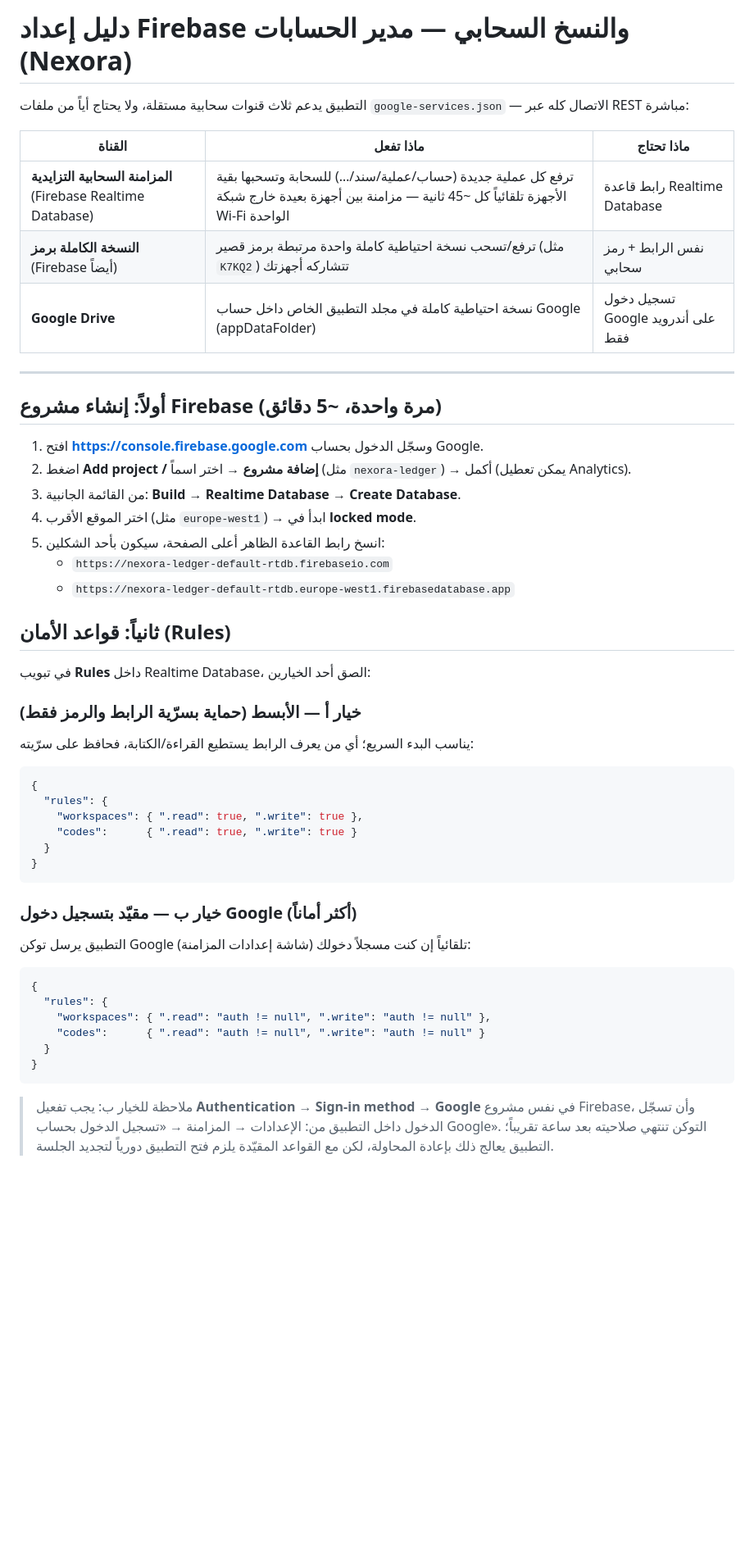
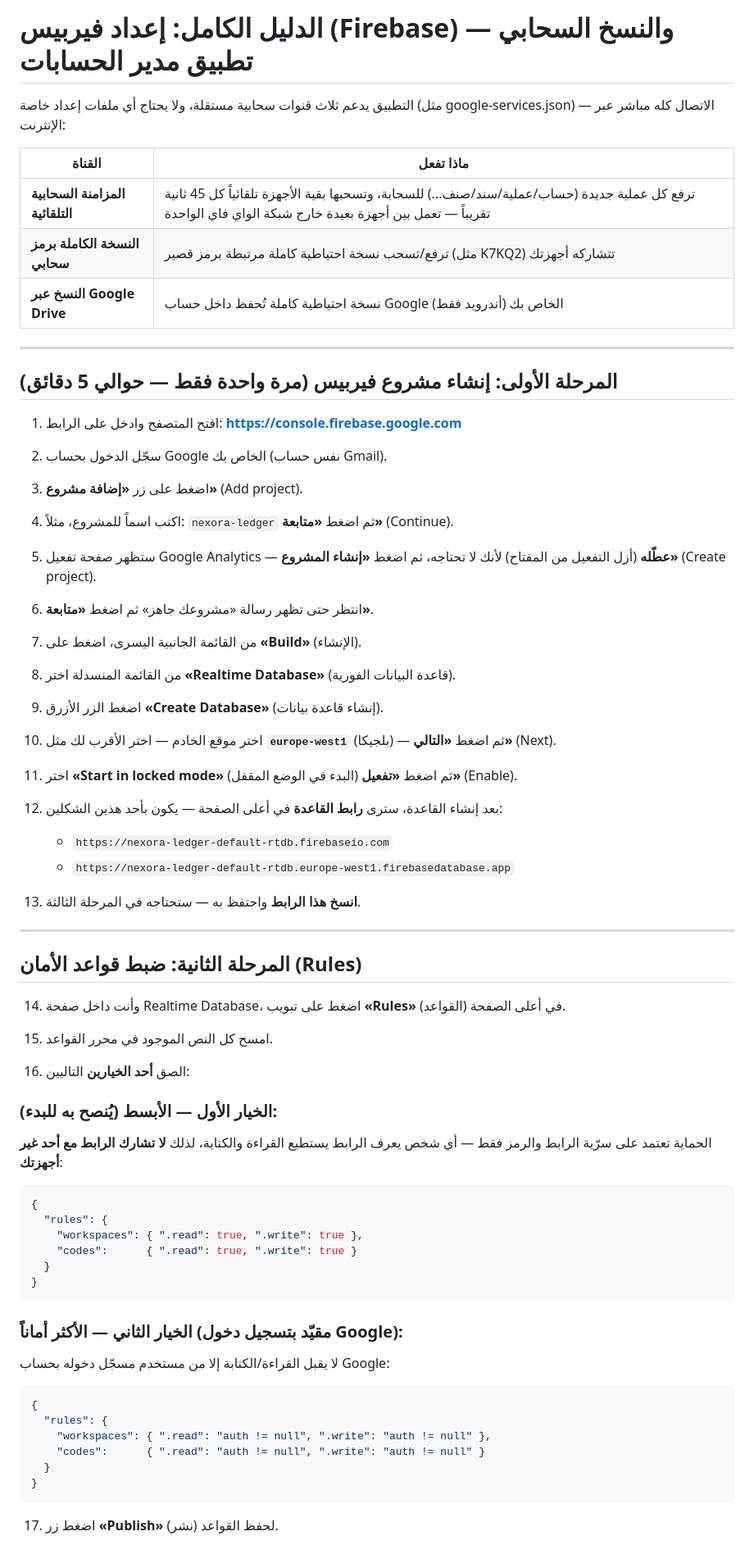
Before and after one commit to iggdigd218-dev/sijil-al-mabiat-wal-duyun, a Markdown page: docs/إعداد-فيربيس-والنسخ-السحابي.md, the part around one of its changes. Shown at 82% size. Rendered like a GitHub page; blank space fills up the shorter version.

Commit message:
توثيق: إعادة صياغة دليل إعداد فيربيس بخطوات مرقمة متسلسلة (1-50) بالعربية الكاملة

````diff
--- a/docs/إعداد-فيربيس-والنسخ-السحابي.md
+++ b/docs/إعداد-فيربيس-والنسخ-السحابي.md
@@ -1,31 +1,57 @@
-# دليل إعداد Firebase والنسخ السحابي — مدير الحسابات (Nexora)
+# الدليل الكامل: إعداد فيربيس (Firebase) والنسخ السحابي — تطبيق مدير الحسابات
 
-التطبيق يدعم ثلاث قنوات سحابية مستقلة، ولا يحتاج أياً من ملفات `google-services.json` — الاتصال كله عبر REST مباشرة:
+التطبيق يدعم ثلاث قنوات سحابية مستقلة، ولا يحتاج أي ملفات إعداد خاصة (مثل google-services.json) — الاتصال كله مباشر عبر الإنترنت:
 
-| القناة | ماذا تفعل | ماذا تحتاج |
-|---|---|---|
-| **المزامنة السحابية التزايدية** (Firebase Realtime Database) | ترفع كل عملية جديدة (حساب/عملية/سند/…) للسحابة وتسحبها بقية الأجهزة تلقائياً كل ~45 ثانية — مزامنة بين أجهزة بعيدة خارج شبكة Wi-Fi الواحدة | رابط قاعدة Realtime Database |
-| **النسخة الكاملة برمز** (Firebase أيضاً) | ترفع/تسحب نسخة احتياطية كاملة واحدة مرتبطة برمز قصير (مثل `K7KQ2`) تتشاركه أجهزتك | نفس الرابط + رمز سحابي |
-| **Google Drive** | نسخة احتياطية كاملة في مجلد التطبيق الخاص داخل حساب Google (appDataFolder) | تسجيل دخول Google على أندرويد فقط |
+| القناة | ماذا تفعل |
+|---|---|
+| **المزامنة السحابية التلقائية** | ترفع كل عملية جديدة (حساب/عملية/سند/صنف...) للسحابة، وتسحبها بقية الأجهزة تلقائياً كل 45 ثانية تقريباً — تعمل بين أجهزة بعيدة خارج شبكة الواي فاي الواحدة |
+| **النسخة الكاملة برمز سحابي** | ترفع/تسحب نسخة احتياطية كاملة مرتبطة برمز قصير (مثل K7KQ2) تتشاركه أجهزتك |
+| **النسخ عبر Google Drive** | نسخة احتياطية كاملة تُحفظ داخل حساب Google الخاص بك (أندرويد فقط) |
 
 ---
 
-## أولاً: إنشاء مشروع Firebase (مرة واحدة، ~5 دقائق)
+## المرحلة الأولى: إنشاء مشروع فيربيس (مرة واحدة فقط — حوالي 5 دقائق)
 
-1. افتح **https://console.firebase.google.com** وسجّل الدخول بحساب Google.
-2. اضغط **Add project / إضافة مشروع** → اختر اسماً (مثل `nexora-ledger`) → أكمل (يمكن تعطيل Analytics).
-3. من القائمة الجانبية: **Build → Realtime Database** → **Create Database**.
-4. اختر الموقع الأقرب (مثل `europe-west1`) → ابدأ في **locked mode**.
-5. انسخ رابط القاعدة الظاهر أعلى الصفحة، سيكون بأحد الشكلين:
-   - `https://nexora-ledger-default-rtdb.firebaseio.com`
-   - `https://nexora-ledger-default-rtdb.europe-west1.firebasedatabase.app`
+1. افتح المتصفح وادخل على الرابط: **https://console.firebase.google.com**
 
-## ثانياً: قواعد الأمان (Rules)
+2. سجّل الدخول بحساب Google الخاص بك (نفس حساب Gmail).
 
-في تبويب **Rules** داخل Realtime Database، الصق أحد الخيارين:
+3. اضغط على زر **«إضافة مشروع»** (Add project).
 
-### خيار أ — الأبسط (حماية بسرّية الرابط والرمز فقط)
-يناسب البدء السريع؛ أي من يعرف الرابط يستطيع القراءة/الكتابة، فحافظ على سرّيته:
+4. اكتب اسماً للمشروع، مثلاً: `nexora-ledger` ثم اضغط **«متابعة»** (Continue).
+
+5. ستظهر صفحة تفعيل Google Analytics — **عطّله** (أزل التفعيل من المفتاح) لأنك لا تحتاجه، ثم اضغط **«إنشاء المشروع»** (Create project).
+
+6. انتظر حتى تظهر رسالة «مشروعك جاهز» ثم اضغط **«متابعة»**.
+
+7. من القائمة الجانبية اليسرى، اضغط على **«Build»** (الإنشاء).
+
+8. من القائمة المنسدلة اختر **«Realtime Database»** (قاعدة البيانات الفورية).
+
+9. اضغط الزر الأزرق **«Create Database»** (إنشاء قاعدة بيانات).
+
+10. اختر موقع الخادم — اختر الأقرب لك مثل **`europe-west1`** (بلجيكا) — ثم اضغط **«التالي»** (Next).
+
+11. اختر **«Start in locked mode»** (البدء في الوضع المقفل) ثم اضغط **«تفعيل»** (Enable).
+
+12. بعد إنشاء القاعدة، سترى **رابط القاعدة** في أعلى الصفحة — يكون بأحد هذين الشكلين:
+    - `https://nexora-ledger-default-rtdb.firebaseio.com`
+    - `https://nexora-ledger-default-rtdb.europe-west1.firebasedatabase.app`
+
+13. **انسخ هذا الرابط** واحتفظ به — ستحتاجه في المرحلة الثالثة.
+
+---
+
+## المرحلة الثانية: ضبط قواعد الأمان (Rules)
+
+14. وأنت داخل صفحة Realtime Database، اضغط على تبويب **«Rules»** (القواعد) في أعلى الصفحة.
+
+15. امسح كل النص الموجود في محرر القواعد.
+
+16. الصق **أحد الخيارين** التاليين:
+
+### الخيار الأول — الأبسط (يُنصح به للبدء):
+الحماية تعتمد على سرّية الرابط والرمز فقط — أي شخص يعرف الرابط يستطيع القراءة والكتابة، لذلك **لا تشارك الرابط مع أحد غير أجهزتك**:
 
 ```json
 {
@@ -36,8 +62,8 @@
 }
 ```
 
-### خيار ب — مقيّد بتسجيل دخول Google (أكثر أماناً)
-التطبيق يرسل توكن Google تلقائياً إن كنت مسجلاً دخولك (شاشة إعدادات المزامنة):
+### الخيار الثاني — الأكثر أماناً (مقيّد بتسجيل دخول Google):
+لا يقبل القراءة/الكتابة إلا من مستخدم مسجّل دخوله بحساب Google:
 
 ```json
 {
@@ -48,5 +74,5 @@
 }
 ```
 
-> ملاحظة للخيار ب: يجب تفعيل **Authentication → Sign-in method → Google** في نفس مشروع Firebase، وأن تسجّل الدخول داخل التطبيق من: الإعدادات → المزامنة → «تسجيل الدخول بحساب Google». التوكن تنتهي صلاحيته بعد ساعة تقريباً؛ التطبيق يعالج ذلك بإعادة المحاولة، لكن مع القواعد المقيّدة يلزم فتح التطبيق دورياً لتجديد الجلسة.
+17. اضغط زر **«Publish»** (نشر) لحفظ القواعد.
 
````
Also changed, not shown: other parts of docs/إعداد-فيربيس-والنسخ-السحابي.md (+110 -30 lines).
